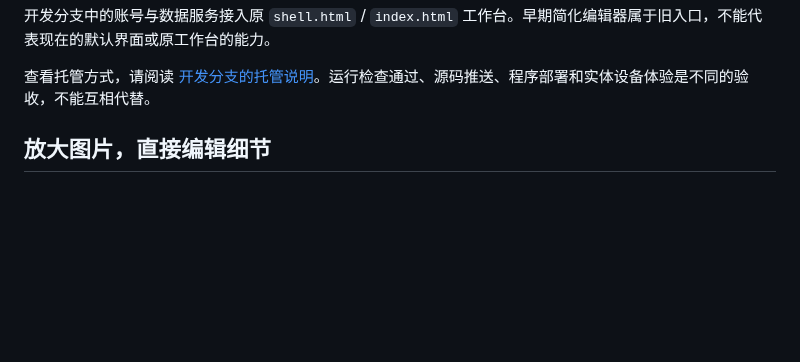
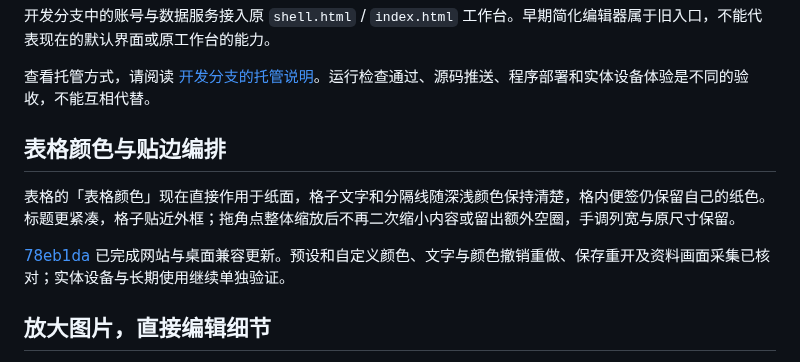
Before and after one commit to Yueyue673/creative-whiteboard, a Markdown page: docs/status.md, the part around the change. GitHub-like rendering; blank space fills up the shorter version.

```diff
--- a/docs/status.md
+++ b/docs/status.md
@@ -15,6 +15,12 @@
 开发分支中的账号与数据服务接入原 `shell.html` / `index.html` 工作台。早期简化编辑器属于旧入口，不能代表现在的默认界面或原工作台的能力。
 
 查看托管方式，请阅读 [开发分支的托管说明](https://github.com/Yueyue673/creative-whiteboard/blob/codex/hosted-linux-checks/hosted/README.md)。运行检查通过、源码推送、程序部署和实体设备体验是不同的验收，不能互相代替。
+
+## 表格颜色与贴边编排
+
+表格的「表格颜色」现在直接作用于纸面，格子文字和分隔线随深浅颜色保持清楚，格内便签仍保留自己的纸色。标题更紧凑，格子贴近外框；拖角点整体缩放后不再二次缩小内容或留出额外空圈，手调列宽与原尺寸保留。
+
+[78eb1da](https://github.com/Yueyue673/creative-whiteboard/commit/78eb1da8a409af7e3fbb1b30968ef2756f81807c) 已完成网站与桌面兼容更新。预设和自定义颜色、文字与颜色撤销重做、保存重开及资料画面采集已核对；实体设备与长期使用继续单独验证。
 
 ## 放大图片，直接编辑细节
 
```
Also changed, not shown: docs/canvas-objects.md (+6 -0 lines).
